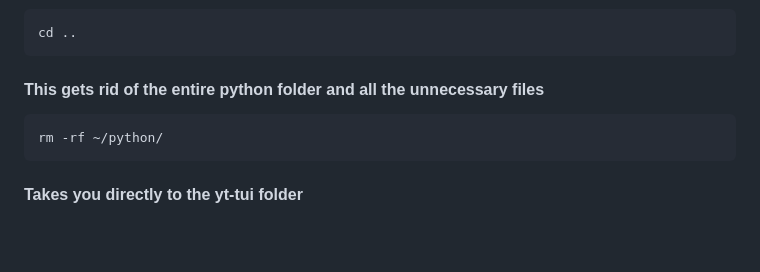
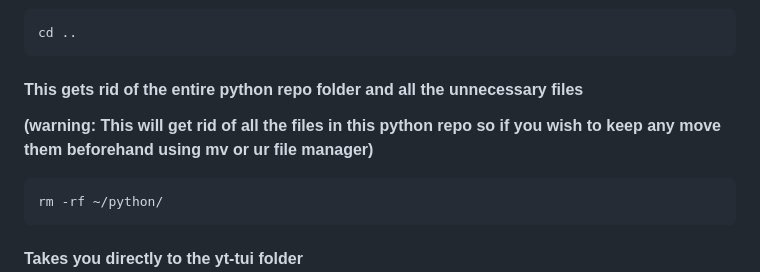
Before and after one commit to Xyt564/python, a Markdown page: yt-tui/README.md, the part around the change. Rendered like a GitHub page; blank space fills up the shorter version.

````diff
--- a/yt-tui/README.md
+++ b/yt-tui/README.md
@@ -92,8 +92,8 @@ mv yt-tui ~/Downloads/
 cd ..
 ```
 
-#### This gets rid of the entire python folder and all the unnecessary files
-
+#### This gets rid of the entire python repo folder and all the unnecessary files
+**(warning: This will get rid of all the files in this python repo so if you wish to keep any move them beforehand using mv or ur file manager)**
 ```bash
 rm -rf ~/python/
 ```
````
